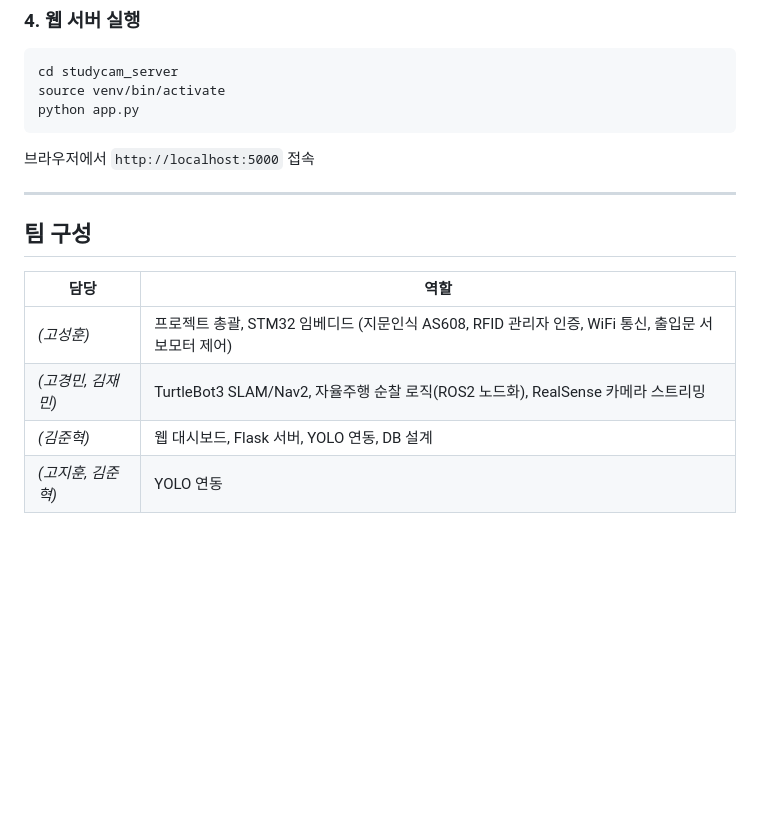
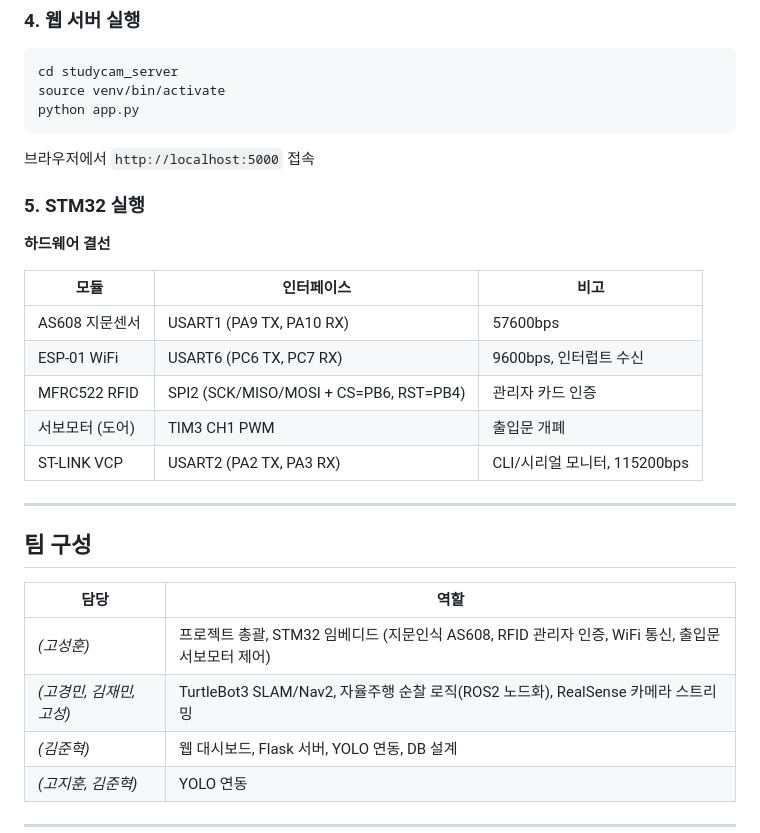
Before and after one commit to koesunghoon/Studyroom_monitoring_system, a Markdown page: README.md, the part around the change. Drawn GitHub-style; blank space fills up the shorter version.

Commit message:
STM32 hardware connections
STM32 핀맵 연결도 표 추가

````diff
--- a/README.md
+++ b/README.md
@@ -148,6 +148,18 @@ python app.py
 ```
 브라우저에서 `http://localhost:5000` 접속
 
+### 5. STM32 실행
+
+**하드웨어 결선**
+
+| 모듈 | 인터페이스 | 비고 |
+|---|---|---|
+| AS608 지문센서 | USART1 (PA9 TX, PA10 RX) | 57600bps |
+| ESP-01 WiFi | USART6 (PC6 TX, PC7 RX) | 9600bps, 인터럽트 수신 |
+| MFRC522 RFID | SPI2 (SCK/MISO/MOSI + CS=PB6, RST=PB4) | 관리자 카드 인증 |
+| 서보모터 (도어) | TIM3 CH1 PWM | 출입문 개폐 |
+| ST-LINK VCP | USART2 (PA2 TX, PA3 RX) | CLI/시리얼 모니터, 115200bps |
+
 ---
 
 ## 팀 구성
@@ -155,7 +167,7 @@ python app.py
 | 담당 | 역할 |
 |---|---|
 | _(고성훈)_ | 프로젝트 총괄, STM32 임베디드 (지문인식 AS608, RFID 관리자 인증, WiFi 통신, 출입문 서보모터 제어) |
-| _(고경민, 김재민)_ | TurtleBot3 SLAM/Nav2, 자율주행 순찰 로직(ROS2 노드화), RealSense 카메라 스트리밍 |
+| _(고경민, 김재민, 고성)_ | TurtleBot3 SLAM/Nav2, 자율주행 순찰 로직(ROS2 노드화), RealSense 카메라 스트리밍 |
 | _(김준혁)_ | 웹 대시보드, Flask 서버, YOLO 연동, DB 설계 |
 | _(고지훈, 김준혁)_ | YOLO 연동 |
 ---
````
